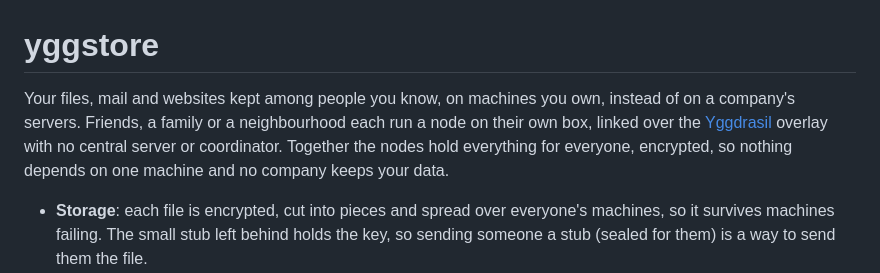
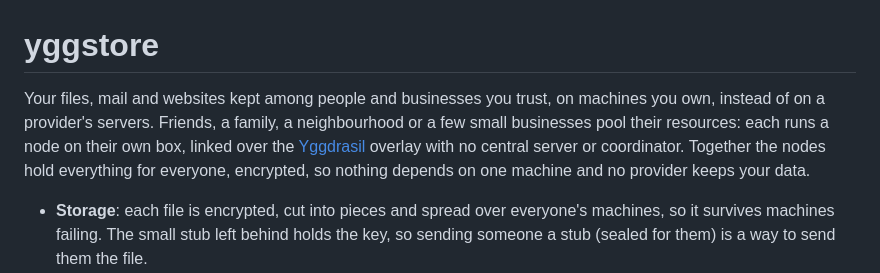
Before and after one commit to peterretief/yggstore, a Markdown page: README.md, the part around the change. Rendered like a GitHub page.

Commit message:
README: businesses can pool their machines too
Co-Authored-By: Claude Opus 5.5 <noreply@anthropic.com>

```diff
--- a/README.md
+++ b/README.md
@@ -1,11 +1,12 @@
 # yggstore
 
-Your files, mail and websites kept among people you know, on machines you
-own, instead of on a company's servers. Friends, a family or
-a neighbourhood each run a node on their own box, linked over the
+Your files, mail and websites kept among people and businesses you trust,
+on machines you own, instead of on a provider's servers. Friends, a family,
+a neighbourhood or a few small businesses pool their resources: each runs a
+node on their own box, linked over the
 [Yggdrasil](https://yggdrasil-network.github.io/) overlay with no central
 server or coordinator. Together the nodes hold everything for everyone,
-encrypted, so nothing depends on one machine and no company keeps your data.
+encrypted, so nothing depends on one machine and no provider keeps your data.
 
 - **Storage**: each file is encrypted, cut into pieces and spread over
   everyone's machines, so it survives machines failing. The small stub left
```
